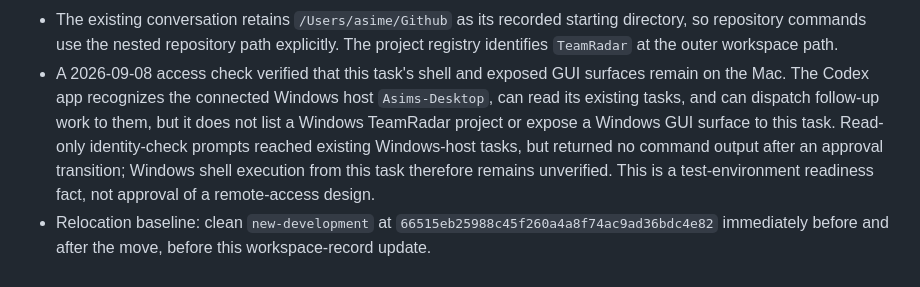
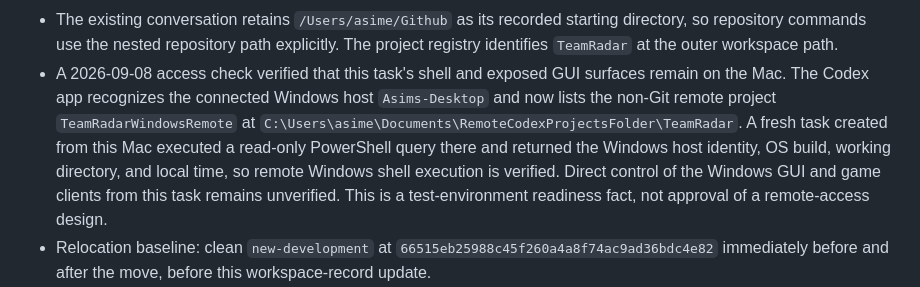
Before and after one commit to asimersoy/TeamRadarLaravel, a Markdown page: project-docs/current-state.md, the part around the change. GitHub-like rendering.

Commit message:
Verify Windows remote project execution

```diff
--- a/project-docs/current-state.md
+++ b/project-docs/current-state.md
@@ -30,13 +30,14 @@
   workspace path.
 - A 2026-09-08 access check verified that this task's shell and exposed GUI
   surfaces remain on the Mac. The Codex app recognizes the connected Windows
-  host `Asims-Desktop`, can read its existing tasks, and can dispatch follow-up
-  work to them, but it does not list a Windows TeamRadar project or expose a
-  Windows GUI surface to this task. Read-only identity-check prompts reached
-  existing Windows-host tasks, but returned no command output after an approval
-  transition; Windows shell execution from this task therefore remains
-  unverified. This is a test-environment readiness fact, not approval of a
-  remote-access design.
+  host `Asims-Desktop` and now lists the non-Git remote project
+  `TeamRadarWindowsRemote` at
+  `C:\Users\asime\Documents\RemoteCodexProjectsFolder\TeamRadar`. A fresh task
+  created from this Mac executed a read-only PowerShell query there and returned
+  the Windows host identity, OS build, working directory, and local time, so
+  remote Windows shell execution is verified. Direct control of the Windows GUI
+  and game clients from this task remains unverified. This is a test-environment
+  readiness fact, not approval of a remote-access design.
 - Relocation baseline: clean `new-development` at
   `66515eb25988c45f260a4a8f74ac9ad36bdc4e82` immediately before and after the
   move, before this workspace-record update.
```
